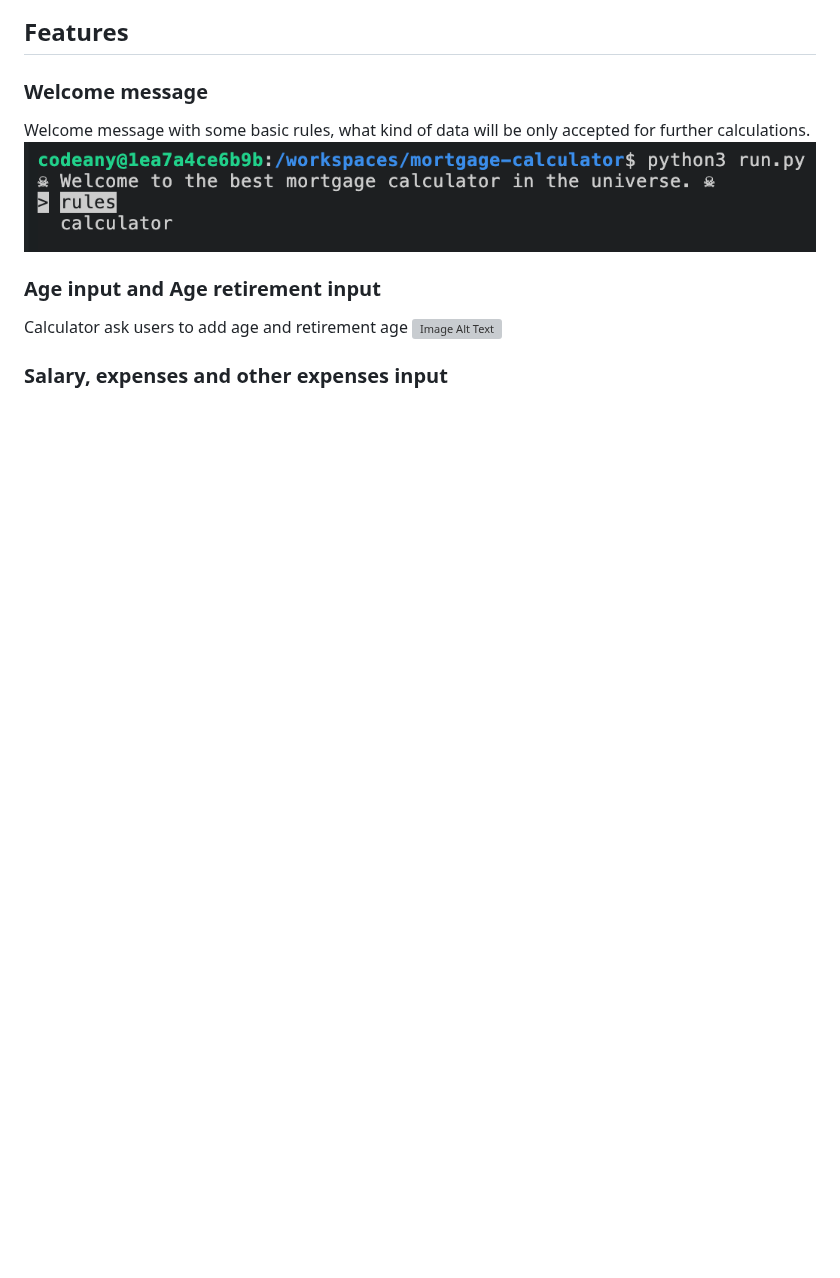
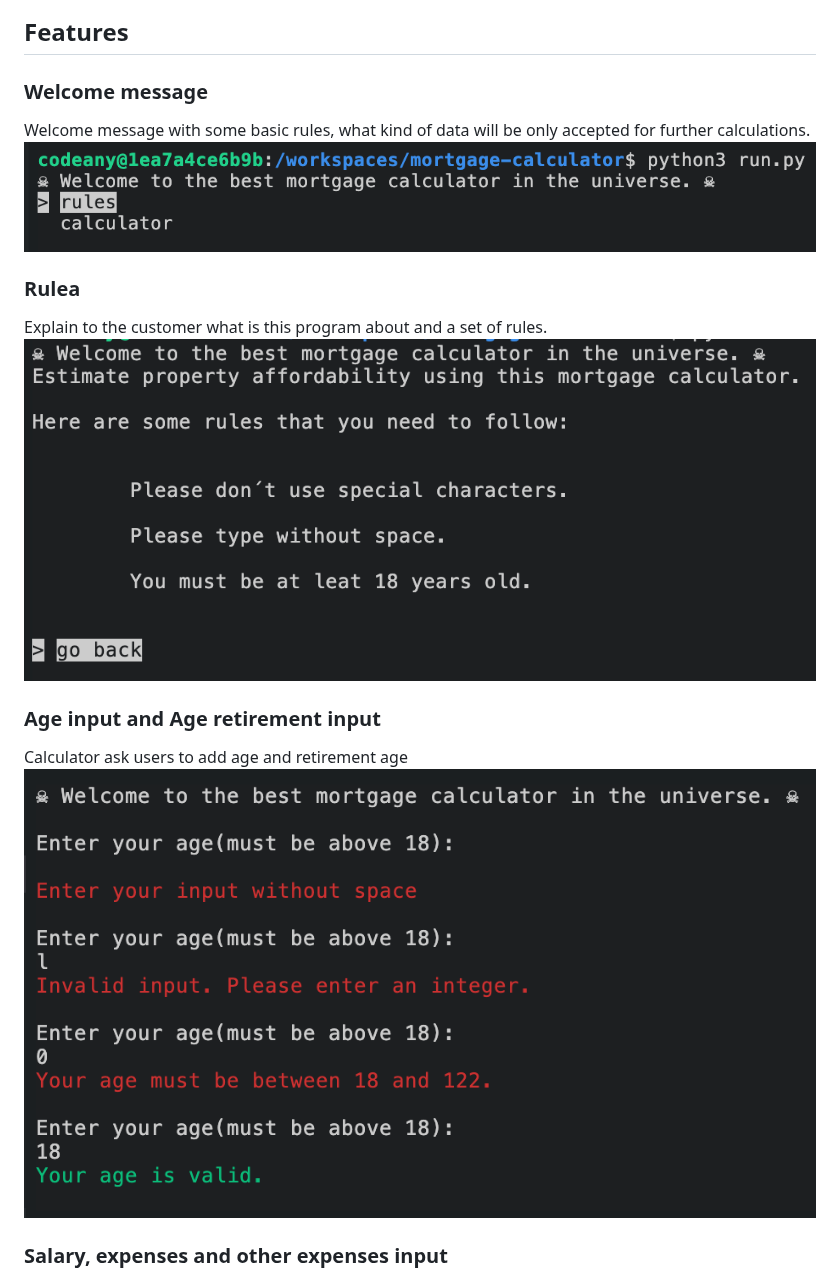
Before and after one commit to ninaschulte/mortgage-calculator, a Markdown page: README.md, the part around one of its changes. Rendered like a GitHub page; blank space fills up the shorter version; grey boxes are pictures that could not be loaded.

```diff
--- a/README.md
+++ b/README.md
@@ -21,7 +21,10 @@ The flowchart represents the logic of the application:
 ### Welcome message
 Welcome message with some basic rules, what kind of data will be only accepted for further calculations.
 ![Image Alt Text](./documentation/welcome.png)
+### Rulea
+Explain to the customer what is this program about and a set of rules.
+![Image Alt Text](./documentation/rules.png)
 ### Age input and Age retirement input
 Calculator ask users to add age and retirement age
-![Image Alt Text](./documentation/validation.png)
+![Image Alt Text](./documentation/age_val.png)
 ### Salary, expenses and other expenses input
```
Also changed, not shown: other parts of README.md (+8 -4 lines).
